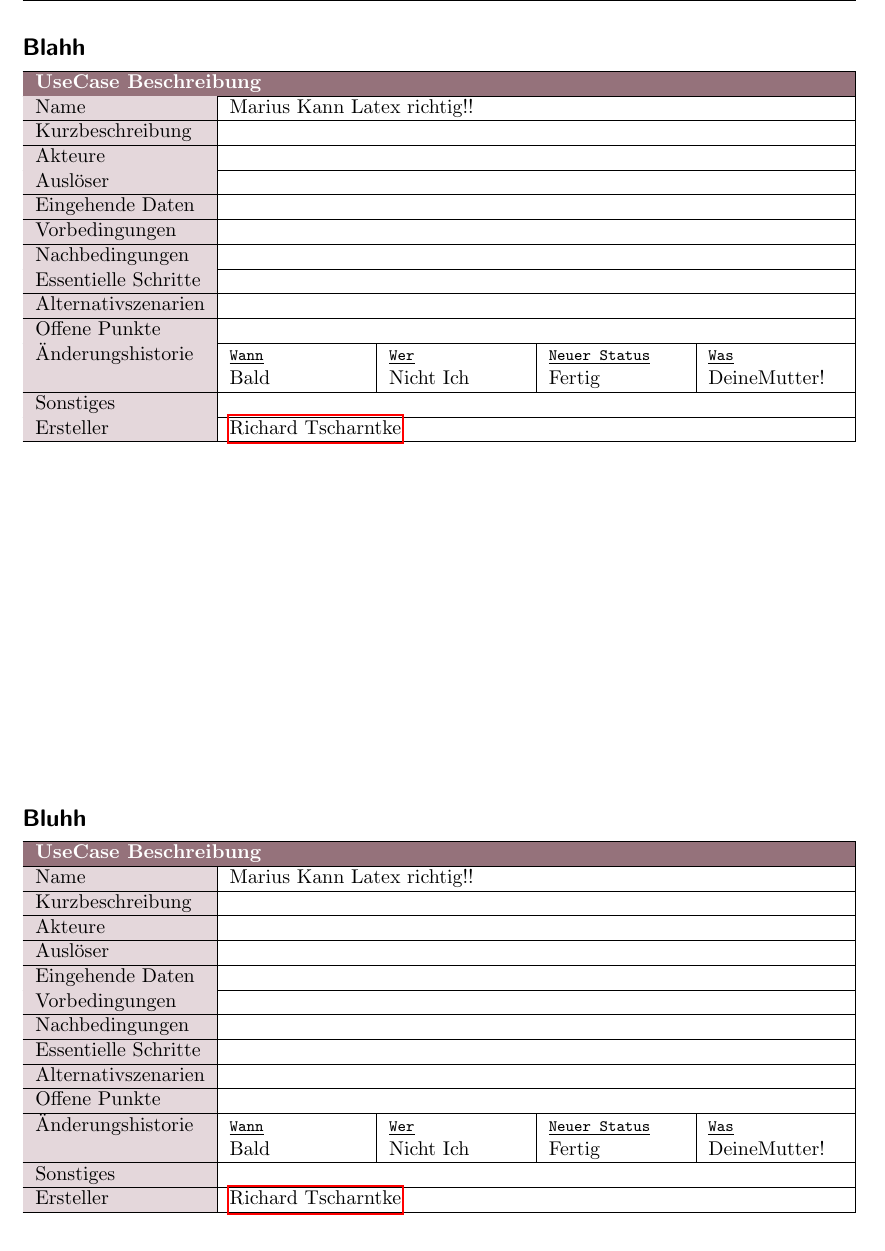
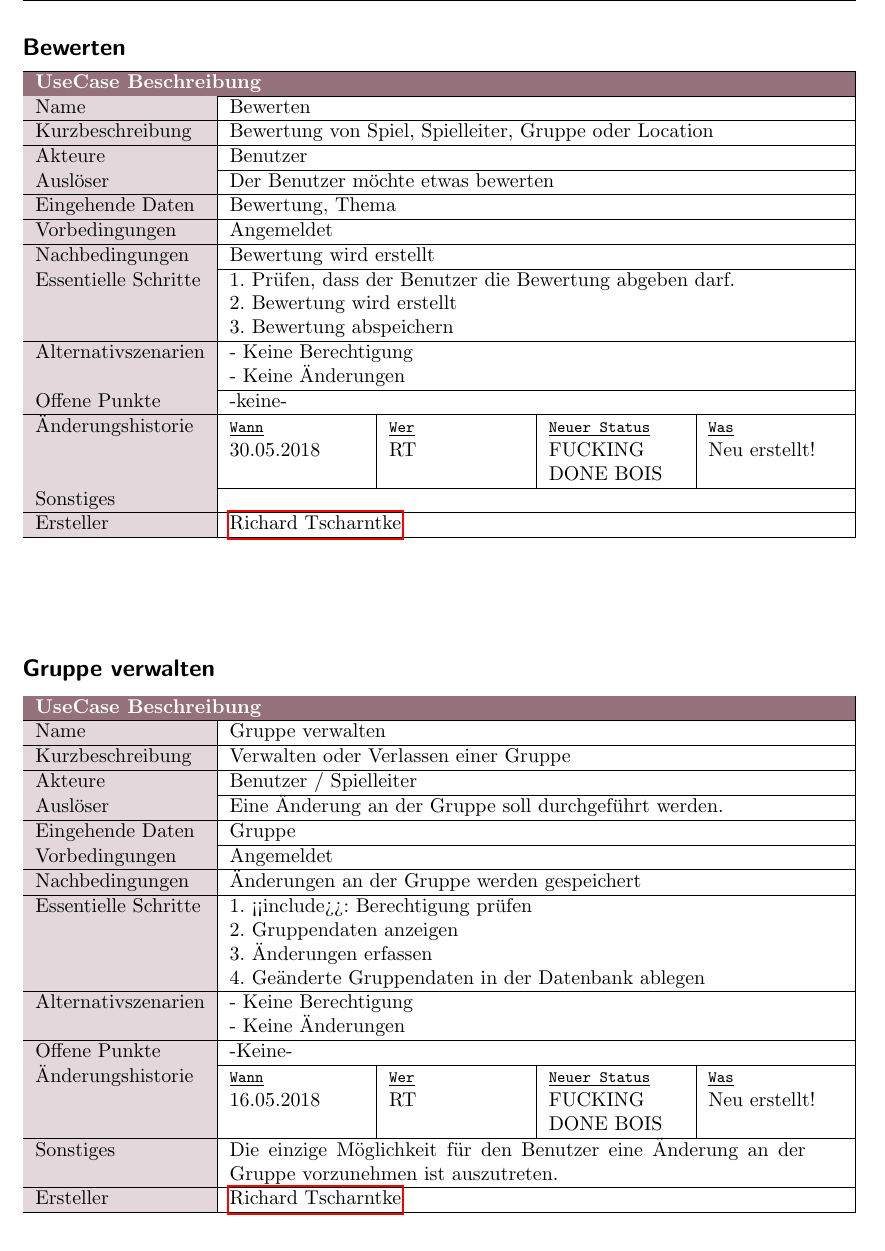
Before and after one commit to H4xxd/SE_SS18, a LaTeX document (SE_Projektbericht.tex, which reads docs/2_UseCaseBeschreibungen/UCB_Richard.tex): part of page 14 of 15, cut at the place of the change. Compiled offline with pdfLaTeX; an older LaTeX class or package is replaced by its successor.

Commit message:
added ucbs

```diff
--- a/docs/2_UseCaseBeschreibungen/UCB_Richard.tex
+++ b/docs/2_UseCaseBeschreibungen/UCB_Richard.tex
@@ -1,31 +1,34 @@
-\subsection*{Blahh}
+\subsection*{Bewerten}
 \label{tab:UCB}
 \begin{tabularx}{\textwidth}{|>{\colorcelllight{}}l|X|X|X|X|}
 	\hline
 	\multicolumn{5}{|l|}{\colorcell{UseCase Beschreibung}}\\
 	\hline
-	Name&\multicolumn{4}{p{\ylength}|}{Marius Kann Latex richtig!!}\\
+	Name&\multicolumn{4}{p{\ylength}|}{Bewerten}\\
 	\hline
-	Kurzbeschreibung&\multicolumn{4}{p{\ylength}|}{}\\
+	Kurzbeschreibung&\multicolumn{4}{p{\ylength}|}{Bewertung von Spiel, Spielleiter, Gruppe oder Location}\\
 	\hline
-	Akteure&\multicolumn{4}{p{\ylength}|}{}\\
+	Akteure&\multicolumn{4}{p{\ylength}|}{Benutzer}\\
 	\hline
-	Auslöser&\multicolumn{4}{p{\ylength}|}{}\\
+	Auslöser&\multicolumn{4}{p{\ylength}|}{Der Benutzer möchte etwas bewerten}\\
 	\hline
-	Eingehende Daten&\multicolumn{4}{p{\ylength}|}{}\\
+	Eingehende Daten&\multicolumn{4}{p{\ylength}|}{Bewertung, Thema}\\
 	\hline
-	Vorbedingungen&\multicolumn{4}{p{\ylength}|}{}\\
+	Vorbedingungen&\multicolumn{4}{p{\ylength}|}{Angemeldet}\\
 	\hline
-	Nachbedingungen&\multicolumn{4}{p{\ylength}|}{}\\
+	Nachbedingungen&\multicolumn{4}{p{\ylength}|}{Bewertung wird erstellt}\\
 	\hline
-	Essentielle Schritte&\multicolumn{4}{p{\ylength}|}{}\\
+	Essentielle Schritte&\multicolumn{4}{p{\ylength}|}{1.  Prüfen, dass der Benutzer die Bewertung abgeben darf.\newline
+	2. Bewertung wird erstellt\newline
+	3. Bewertung abspeichern}\\
 	\hline
-	Alternativszenarien&\multicolumn{4}{p{\ylength}|}{}\\
+	Alternativszenarien&\multicolumn{4}{p{\ylength}|}{- 	Keine Berechtigung\newline
+- Keine Änderungen}\\
 	\hline
-	Offene Punkte&\multicolumn{4}{p{\ylength}|}{}\\
+	Offene Punkte&\multicolumn{4}{p{\ylength}|}{-keine-}\\
 	\hline
 	Änderungshistorie&{\footnotesize\underline{\texttt{Wann}}}&{\footnotesize\underline{\texttt{Wer}}}&{\footnotesize\underline{\texttt{Neuer Status}}}&{\footnotesize\underline{\texttt{Was}}}\\
-	&Bald&Nicht Ich&Fertig&DeineMutter!\\
+	&30.05.2018&RT&FUCKING DONE BOIS&Neu erstellt!\\
 	\hline
 	Sonstiges&\multicolumn{4}{p{\ylength}|}{}\\
 	\hline
@@ -39,30 +42,36 @@
 	\hline
 	\multicolumn{5}{|l|}{\colorcell{UseCase Beschreibung}}\\
 	\hline
-	Name&\multicolumn{4}{p{\ylength}|}{Marius Kann Latex richtig!!}\\
+	Name&\multicolumn{4}{p{\ylength}|}{Gruppe verwalten}\\
 	\hline
-	Kurzbeschreibung&\multicolumn{4}{p{\ylength}|}{}\\
+	Kurzbeschreibung&\multicolumn{4}{p{\ylength}|}{Verwalten oder Verlassen einer Gruppe}\\
 	\hline
-	Akteure&\multicolumn{4}{p{\ylength}|}{}\\
+	Akteure&\multicolumn{4}{p{\ylength}|}{Benutzer / Spielleiter}\\
 	\hline
-	Auslöser&\multicolumn{4}{p{\ylength}|}{}\\
+	Auslöser&\multicolumn{4}{p{\ylength}|}{Eine Änderung an der Gruppe soll durchgeführt werden.}\\
 	\hline
-	Eingehende Daten&\multicolumn{4}{p{\ylength}|}{}\\
+	Eingehende Daten&\multicolumn{4}{p{\ylength}|}{Gruppe}\\
 	\hline
-	Vorbedingungen&\multicolumn{4}{p{\ylength}|}{}\\
+	Vorbedingungen&\multicolumn{4}{p{\ylength}|}{Angemeldet}\\
 	\hline
-	Nachbedingungen&\multicolumn{4}{p{\ylength}|}{}\\
+	Nachbedingungen&\multicolumn{4}{p{\ylength}|}{Änderungen an der Gruppe werden gespeichert}\\
 	\hline
-	Essentielle Schritte&\multicolumn{4}{p{\ylength}|}{}\\
+	Essentielle Schritte&\multicolumn{4}{p{\ylength}|}{1. <<include>>: Berechtigung prüfen\newline
+2. Gruppendaten anzeigen\newline
+3. Änderungen erfassen\newline
+4. Geänderte Gruppendaten in der Datenbank ablegen
+}\\
 	\hline
-	Alternativszenarien&\multicolumn{4}{p{\ylength}|}{}\\
+	Alternativszenarien&\multicolumn{4}{p{\ylength}|}{-	Keine Berechtigung\newline
+-	Keine Änderungen
+}\\
 	\hline
-	Offene Punkte&\multicolumn{4}{p{\ylength}|}{}\\
+	Offene Punkte&\multicolumn{4}{p{\ylength}|}{-Keine-}\\
 	\hline
 	Änderungshistorie&{\footnotesize\underline{\texttt{Wann}}}&{\footnotesize\underline{\texttt{Wer}}}&{\footnotesize\underline{\texttt{Neuer Status}}}&{\footnotesize\underline{\texttt{Was}}}\\
-	&Bald&Nicht Ich&Fertig&DeineMutter!\\
+	&16.05.2018&RT&FUCKING DONE BOIS&Neu erstellt!\\
 	\hline
-	Sonstiges&\multicolumn{4}{p{\ylength}|}{}\\
+	Sonstiges&\multicolumn{4}{p{\ylength}|}{Die einzige Möglichkeit für den Benutzer eine Änderung an der Gruppe vorzunehmen ist auszutreten.}\\
 	\hline
 	Ersteller&\multicolumn{4}{p{\ylength}|}{\hyperref[person:RichardTscharntke]{Richard Tscharntke}}\\
 	\hline
```
Also changed, not shown: docs/2_UseCaseBeschreibungen/UCB_Richard.tex (2 more changed lines).
